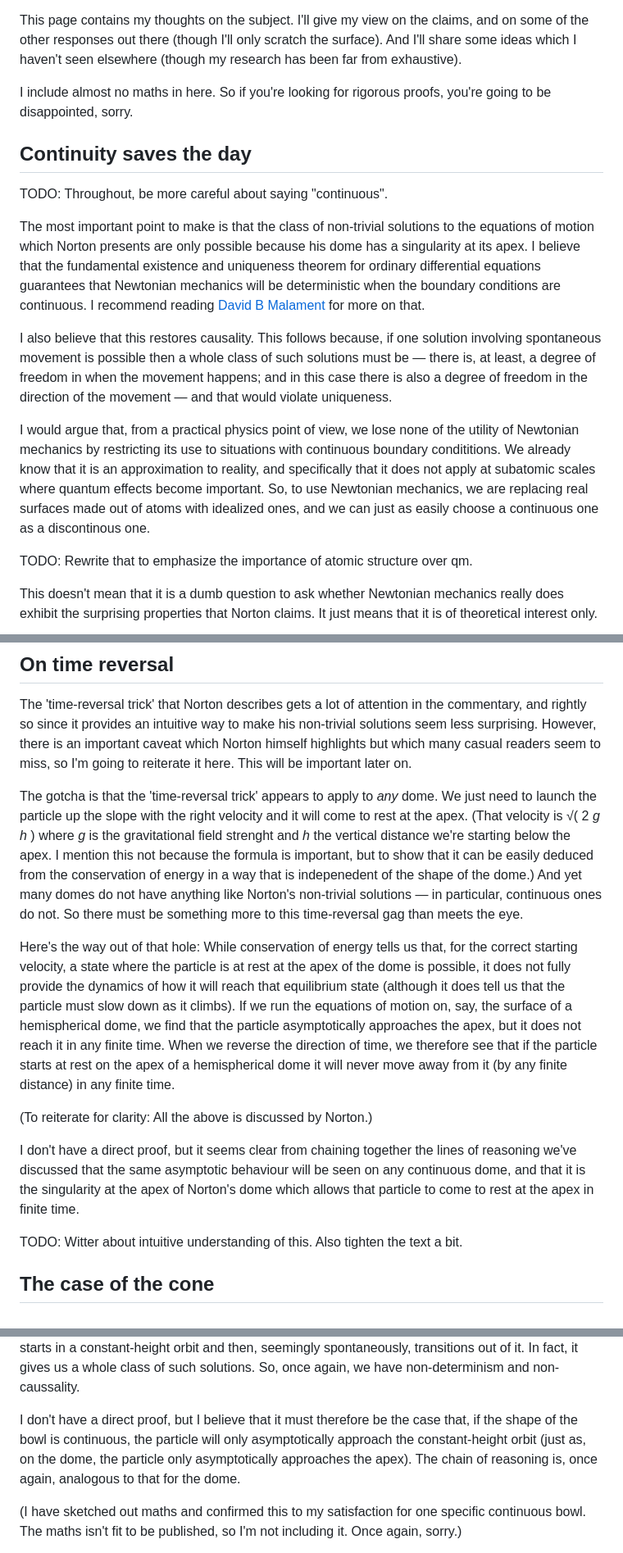
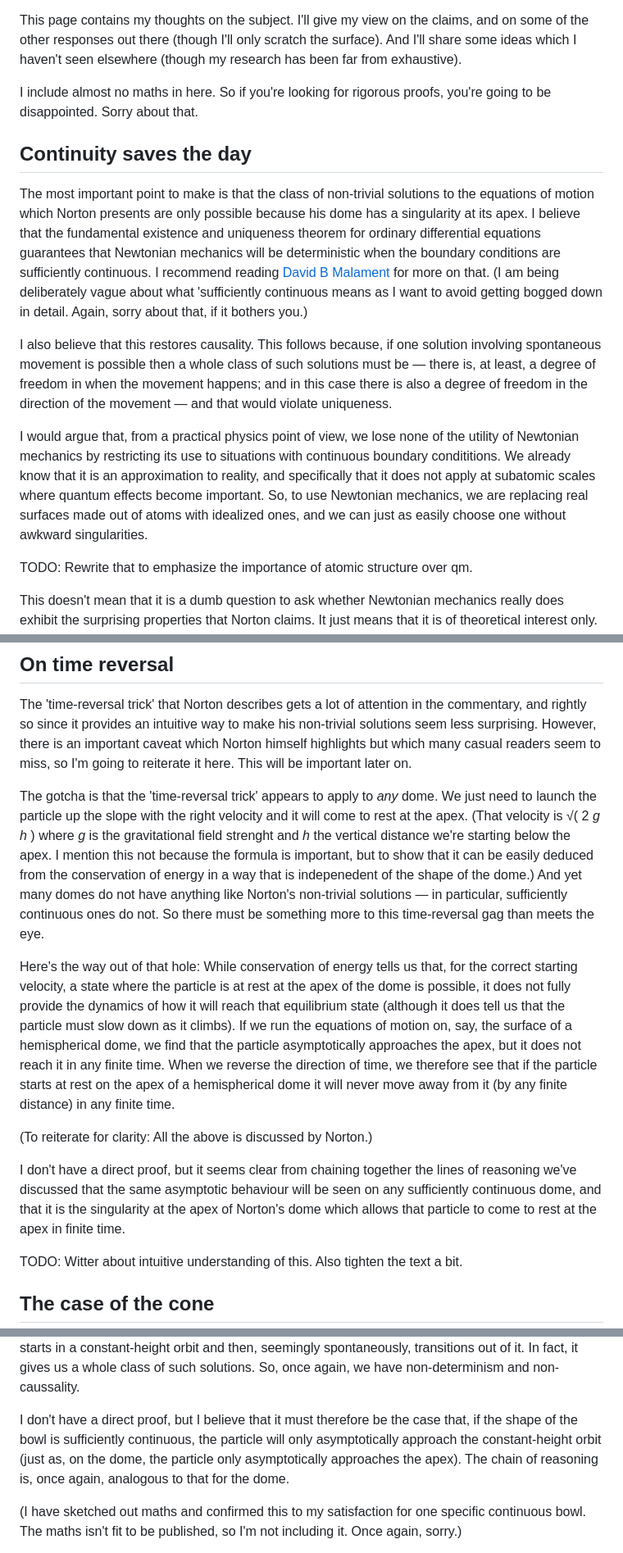
Before and after one commit to PeteGillin/pete-docs, a Markdown page: notes/norton.md, 3 parts joined by grey strips. Shown at 82% size. Drawn GitHub-style.

Commit message:
Update norton.md: Clarify language about continuity

```diff
--- a/notes/norton.md
+++ b/notes/norton.md
@@ -6,17 +6,15 @@ Norton's Dome is a thought experiment proposed in 2003 by John D Norton, a philo
 
 This page contains my thoughts on the subject. I'll give my view on the claims, and on some of the other responses out there (though I'll only scratch the surface). And I'll share some ideas which I haven't seen elsewhere (though my research has been far from exhaustive).
 
-I include almost no maths in here. So if you're looking for rigorous proofs, you're going to be disappointed, sorry.
+I include almost no maths in here. So if you're looking for rigorous proofs, you're going to be disappointed. Sorry about that.
 
 ## Continuity saves the day
 
-TODO: Throughout, be more careful about saying "continuous".
-
-The most important point to make is that the class of non-trivial solutions to the equations of motion which Norton presents are only possible because his dome has a singularity at its apex. I believe that the fundamental existence and uniqueness theorem for ordinary differential equations guarantees that Newtonian mechanics will be deterministic when the boundary conditions are continuous. I recommend reading [David B Malament][Malament] for more on that.
+The most important point to make is that the class of non-trivial solutions to the equations of motion which Norton presents are only possible because his dome has a singularity at its apex. I believe that the fundamental existence and uniqueness theorem for ordinary differential equations guarantees that Newtonian mechanics will be deterministic when the boundary conditions are sufficiently continuous. I recommend reading [David B Malament][Malament] for more on that. (I am being deliberately vague about what 'sufficiently continuous means as I want to avoid getting bogged down in detail. Again, sorry about that, if it bothers you.)
 
 I also believe that this restores causality. This follows because, if one solution involving spontaneous movement is possible then a whole class of such solutions must be — there is, at least, a degree of freedom in when the movement happens; and in this case there is also a degree of freedom in the direction of the movement — and that would violate uniqueness.
 
-I would argue that, from a practical physics point of view, we lose none of the utility of Newtonian mechanics by restricting its use to situations with continuous boundary condititions. We already know that it is an approximation to reality, and specifically that it does not apply at subatomic scales where quantum effects become important. So, to use Newtonian mechanics, we are replacing real surfaces made out of atoms with idealized ones, and we can just as easily choose a continuous one as a discontinous one.
+I would argue that, from a practical physics point of view, we lose none of the utility of Newtonian mechanics by restricting its use to situations with continuous boundary condititions. We already know that it is an approximation to reality, and specifically that it does not apply at subatomic scales where quantum effects become important. So, to use Newtonian mechanics, we are replacing real surfaces made out of atoms with idealized ones, and we can just as easily choose one without awkward singularities.
 
 TODO: Rewrite that to emphasize the importance of atomic structure over qm.
 
@@ -28,13 +26,13 @@ TODO: Remove that para, cover it below.
 
 The 'time-reversal trick' that Norton describes gets a lot of attention in the commentary, and rightly so since it provides an intuitive way to make his non-trivial solutions seem less surprising. However, there is an important caveat which Norton himself highlights but which many casual readers seem to miss, so I'm going to reiterate it here. This will be important later on.
 
-The gotcha is that the 'time-reversal trick' appears to apply to _any_ dome. We just need to launch the particle up the slope with the right velocity and it will come to rest at the apex. (That velocity is √( 2 _g_ _h_ ) where _g_ is the gravitational field strenght and _h_ the vertical distance we're starting below the apex. I mention this not because the formula is important, but to show that it can be easily deduced from the conservation of energy in a way that is indepenedent of the shape of the dome.) And yet many domes do not have anything like Norton's non-trivial solutions — in particular, continuous ones do not. So there must be something more to this time-reversal gag than meets the eye.
+The gotcha is that the 'time-reversal trick' appears to apply to _any_ dome. We just need to launch the particle up the slope with the right velocity and it will come to rest at the apex. (That velocity is √( 2 _g_ _h_ ) where _g_ is the gravitational field strenght and _h_ the vertical distance we're starting below the apex. I mention this not because the formula is important, but to show that it can be easily deduced from the conservation of energy in a way that is indepenedent of the shape of the dome.) And yet many domes do not have anything like Norton's non-trivial solutions — in particular, sufficiently continuous ones do not. So there must be something more to this time-reversal gag than meets the eye.
 
 Here's the way out of that hole: While conservation of energy tells us that, for the correct starting velocity, a state where the particle is at rest at the apex of the dome is possible, it does not fully provide the dynamics of how it will reach that equilibrium state (although it does tell us that the particle must slow down as it climbs). If we run the equations of motion on, say, the surface of a hemispherical dome, we find that the particle asymptotically approaches the apex, but it does not reach it in any finite time. When we reverse the direction of time, we therefore see that if the particle starts at rest on the apex of a hemispherical dome it will never move away from it (by any finite distance) in any finite time.
 
 (To reiterate for clarity: All the above is discussed by Norton.)
 
-I don't have a direct proof, but it seems clear from chaining together the lines of reasoning we've discussed that the same asymptotic behaviour will be seen on any continuous dome, and that it is the singularity at the apex of Norton's dome which allows that particle to come to rest at the apex in finite time.
+I don't have a direct proof, but it seems clear from chaining together the lines of reasoning we've discussed that the same asymptotic behaviour will be seen on any sufficiently continuous dome, and that it is the singularity at the apex of Norton's dome which allows that particle to come to rest at the apex in finite time.
 
 TODO: Witter about intuitive understanding of this. Also tighten the text a bit.
 
@@ -80,7 +78,7 @@ Of course, as with the dome experiment, the conservation principles don't give u
 
 Again, as with the dome experiement, this question is important when apply the time-reversal trick. If we have a solution where the particle transitions into a constant-height orbit, having not been in such an orbit earlier, with a finite elapsed time, then reversing time gives us a solution where the particle starts in a constant-height orbit and then, seemingly spontaneously, transitions out of it. In fact, it gives us a whole class of such solutions. So, once again, we have non-determinism and non-caussality.
 
-I don't have a direct proof, but I believe that it must therefore be the case that, if the shape of the bowl is continuous, the particle will only asymptotically approach the constant-height orbit (just as, on the dome, the particle only asymptotically approaches the apex). The chain of reasoning is, once again, analogous to that for the dome.
+I don't have a direct proof, but I believe that it must therefore be the case that, if the shape of the bowl is sufficiently continuous, the particle will only asymptotically approach the constant-height orbit (just as, on the dome, the particle only asymptotically approaches the apex). The chain of reasoning is, once again, analogous to that for the dome.
 
 (I have sketched out maths and confirmed this to my satisfaction for one specific continuous bowl. The maths isn't fit to be published, so I'm not including it. Once again, sorry.)
 
```
Also changed, not shown: other parts of notes/norton.md (+1 -1 lines).
